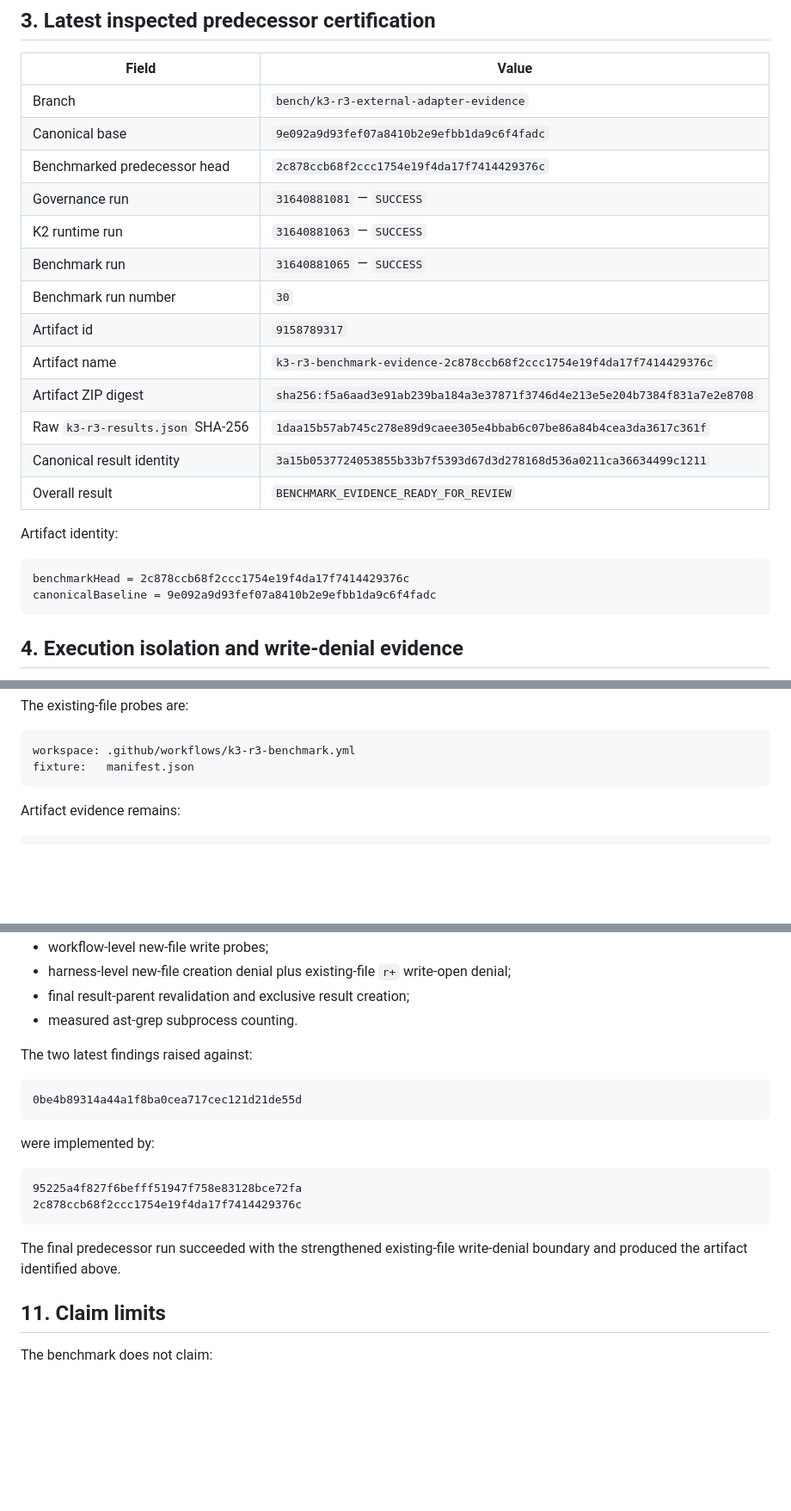
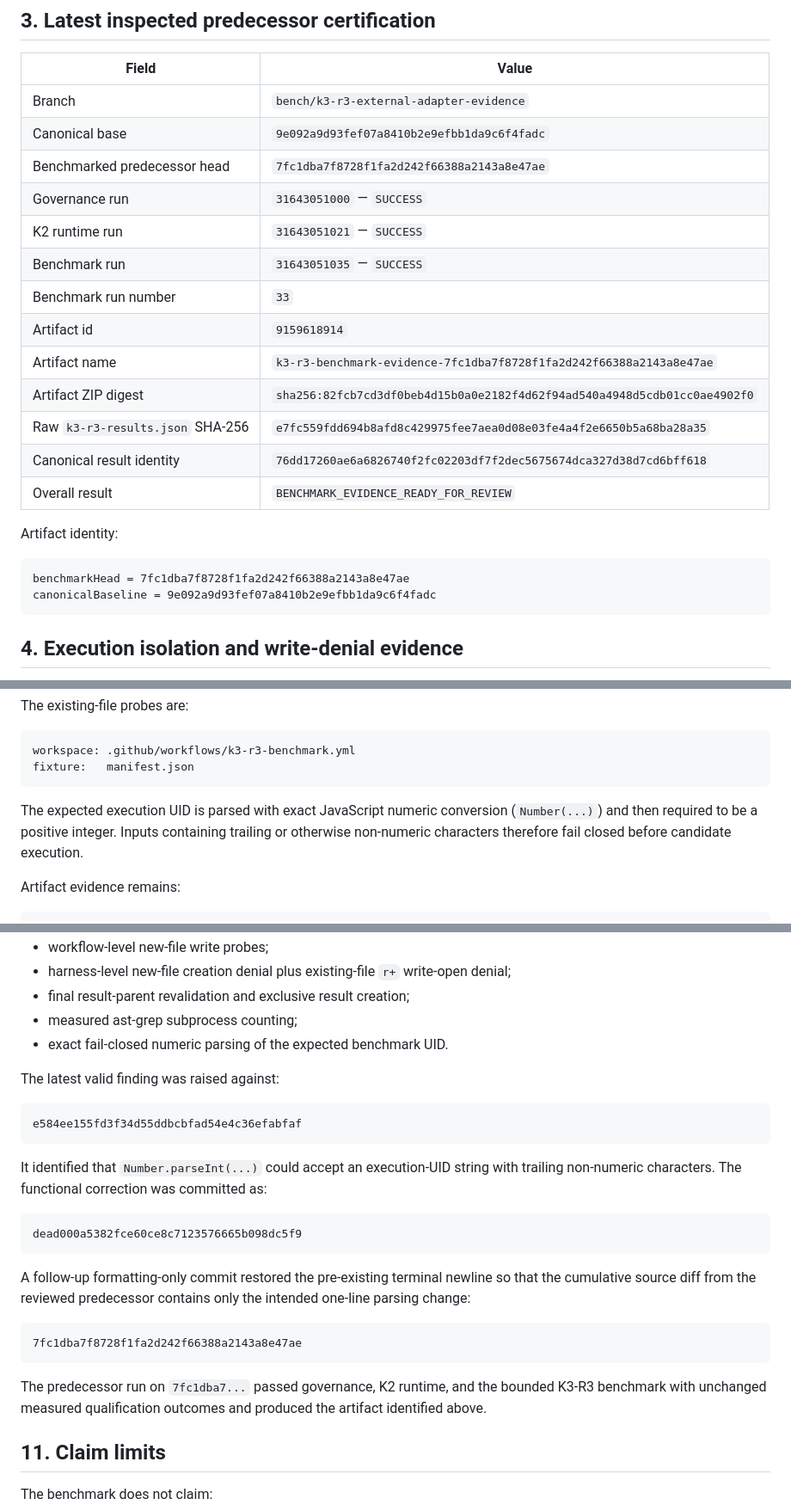
Before and after one commit to IamShehri/Kodac, a Markdown page: docs/planning/KODAC_K3_R3_EXTERNAL_ADAPTER_BENCHMARK_EVIDENCE_2026-08-12.md, 3 parts joined by grey strips. Shown at 86% size. Rendered like a GitHub page; blank space fills up the shorter version.

Commit message:
docs(k3): record strict benchmark uid evidence

````diff
--- a/docs/planning/KODAC_K3_R3_EXTERNAL_ADAPTER_BENCHMARK_EVIDENCE_2026-08-12.md
+++ b/docs/planning/KODAC_K3_R3_EXTERNAL_ADAPTER_BENCHMARK_EVIDENCE_2026-08-12.md
@@ -57,22 +57,22 @@ Not authorized:
 | --- | --- |
 | Branch | `bench/k3-r3-external-adapter-evidence` |
 | Canonical base | `9e092a9d93fef07a8410b2e9efbb1da9c6f4fadc` |
-| Benchmarked predecessor head | `2c878ccb68f2ccc1754e19f4da17f7414429376c` |
-| Governance run | `31640881081` — `SUCCESS` |
-| K2 runtime run | `31640881063` — `SUCCESS` |
-| Benchmark run | `31640881065` — `SUCCESS` |
-| Benchmark run number | `30` |
-| Artifact id | `9158789317` |
-| Artifact name | `k3-r3-benchmark-evidence-2c878ccb68f2ccc1754e19f4da17f7414429376c` |
-| Artifact ZIP digest | `sha256:f5a6aad3e91ab239ba184a3e37871f3746d4e213e5e204b7384f831a7e2e8708` |
-| Raw `k3-r3-results.json` SHA-256 | `1daa15b57ab745c278e89d9caee305e4bbab6c07be86a84b4cea3da3617c361f` |
-| Canonical result identity | `3a15b0537724053855b33b7f5393d67d3d278168d536a0211ca36634499c1211` |
+| Benchmarked predecessor head | `7fc1dba7f8728f1fa2d242f66388a2143a8e47ae` |
+| Governance run | `31643051000` — `SUCCESS` |
+| K2 runtime run | `31643051021` — `SUCCESS` |
+| Benchmark run | `31643051035` — `SUCCESS` |
+| Benchmark run number | `33` |
+| Artifact id | `9159618914` |
+| Artifact name | `k3-r3-benchmark-evidence-7fc1dba7f8728f1fa2d242f66388a2143a8e47ae` |
+| Artifact ZIP digest | `sha256:82fcb7cd3df0beb4d15b0a0e2182f4d62f94ad540a4948d5cdb01cc0ae4902f0` |
+| Raw `k3-r3-results.json` SHA-256 | `e7fc559fdd694b8afd8c429975fee7aea0d08e03fe4a4f2e6650b5a68ba28a35` |
+| Canonical result identity | `76dd17260ae6a6826740f2fc02203df7f2dec5675674dca327d38d7cd6bff618` |
 | Overall result | `BENCHMARK_EVIDENCE_READY_FOR_REVIEW` |
 
 Artifact identity:
 
 ```text
-benchmarkHead = 2c878ccb68f2ccc1754e19f4da17f7414429376c
+benchmarkHead = 7fc1dba7f8728f1fa2d242f66388a2143a8e47ae
 canonicalBaseline = 9e092a9d93fef07a8410b2e9efbb1da9c6f4fadc
 ```
 
@@ -98,6 +98,8 @@ The existing-file probes are:
 workspace: .github/workflows/k3-r3-benchmark.yml
 fixture:   manifest.json
 ```
+
+The expected execution UID is parsed with exact JavaScript numeric conversion (`Number(...)`) and then required to be a positive integer. Inputs containing trailing or otherwise non-numeric characters therefore fail closed before candidate execution.
 
 Artifact evidence remains:
 
@@ -287,22 +289,28 @@ Accepted Cubic findings have successively hardened:
 - workflow-level new-file write probes;
 - harness-level new-file creation denial plus existing-file `r+` write-open denial;
 - final result-parent revalidation and exclusive result creation;
-- measured ast-grep subprocess counting.
+- measured ast-grep subprocess counting;
+- exact fail-closed numeric parsing of the expected benchmark UID.
 
-The two latest findings raised against:
+The latest valid finding was raised against:
 
 ```text
-0be4b89314a44a1f8ba0cea717cec121d21de55d
+e584ee155fd3f34d55ddbcbfad54e4c36efabfaf
 ```
 
-were implemented by:
+It identified that `Number.parseInt(...)` could accept an execution-UID string with trailing non-numeric characters. The functional correction was committed as:
 
 ```text
-95225a4f827f6befff51947f758e83128bce72fa
-2c878ccb68f2ccc1754e19f4da17f7414429376c
+dead000a5382fce60ce8c7123576665b098dc5f9
 ```
 
-The final predecessor run succeeded with the strengthened existing-file write-denial boundary and produced the artifact identified above.
+A follow-up formatting-only commit restored the pre-existing terminal newline so that the cumulative source diff from the reviewed predecessor contains only the intended one-line parsing change:
+
+```text
+7fc1dba7f8728f1fa2d242f66388a2143a8e47ae
+```
+
+The predecessor run on `7fc1dba7...` passed governance, K2 runtime, and the bounded K3-R3 benchmark with unchanged measured qualification outcomes and produced the artifact identified above.
 
 ## 11. Claim limits
 
````
Also changed, not shown: other parts of docs/planning/KODAC_K3_R3_EXTERNAL_ADAPTER_BENCHMARK_EVIDENCE_2026-08-12.md (+2 -2 lines).
